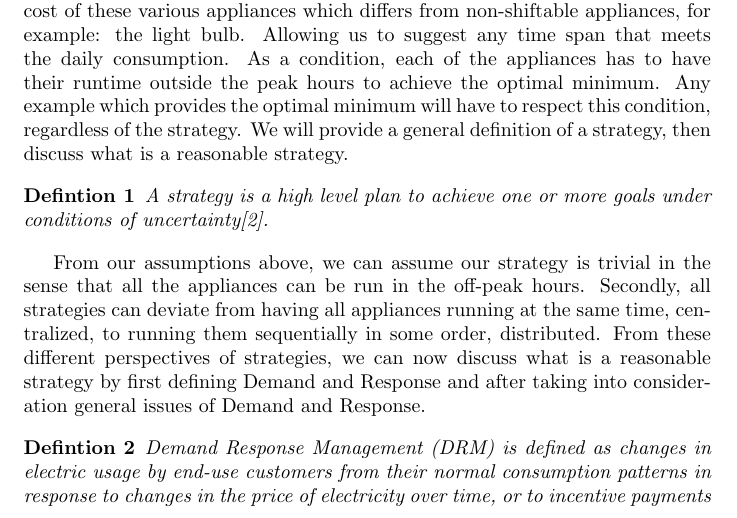
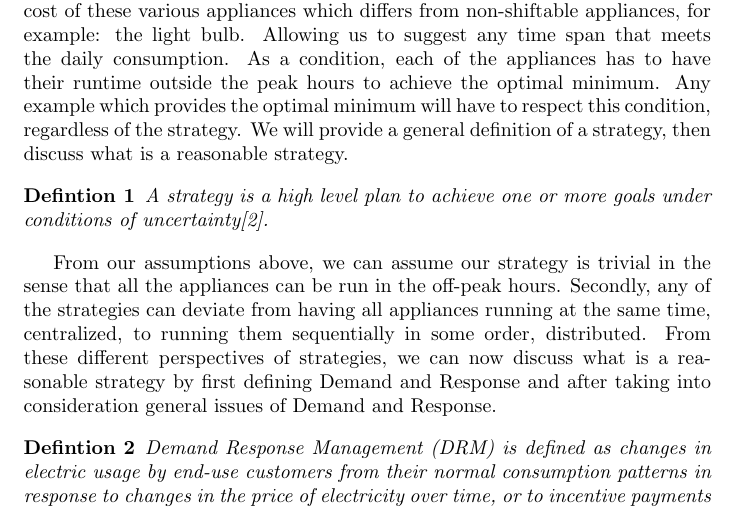
Before and after one commit to chrisatrotter/INF5870-Energy-Informatics, a LaTeX problem sheet (Assignments/Assignment 1/Demand and Response/documents/Rapport.tex): part of page 1 of 2, cut so that both start at the same text. Compiled offline with pdfLaTeX.

Commit message:
Question 1 - Refining

```diff
--- a/Assignments/Assignment 1/Demand and Response/documents/Rapport.tex
+++ b/Assignments/Assignment 1/Demand and Response/documents/Rapport.tex
@@ -30,7 +30,7 @@
     	A strategy is a high level plan to achieve one or more goals under conditions of uncertainty{\cite{wikistrategy}}.
 	\end{definition}
 
-	From our assumptions above, we can assume our strategy is trivial in the sense that all the appliances can be run in the off-peak hours. Secondly, all strategies can deviate from having all appliances running at the same time, centralized, to running them sequentially in some order, distributed. From these different perspectives of strategies, we can now discuss what is a reasonable strategy by first defining Demand and Response and after taking into consideration general issues of Demand and Response.
+	From our assumptions above, we can assume our strategy is trivial in the sense that all the appliances can be run in the off-peak hours. Secondly, any of the strategies can deviate from having all appliances running at the same time, centralized, to running them sequentially in some order, distributed. From these different perspectives of strategies, we can now discuss what is a reasonable strategy by first defining Demand and Response and after taking into consideration general issues of Demand and Response.
 
 	\begin{definition}
 	    Demand Response Management (DRM) is defined as changes in electric usage by end‐use customers from their normal consumption patterns in response to changes in the price of electricity over time, or to incentive payments designed to induce lower electricity use at times of high wholesale market prices or when system reliability is jeopardized\cite{defDRM}.
```
Also changed, not shown: Assignments/Assignment 1/Demand and Response/documents/INF5870 - Assignment 1 - Rapport.pdf.
